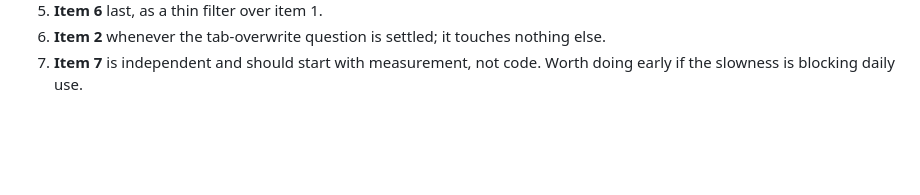
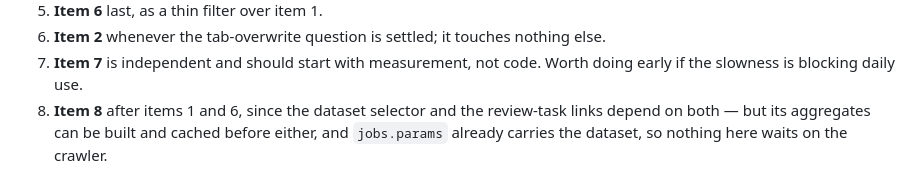
Before and after one commit to LocalNewsImpact/datadesk, a Markdown page: ROADMAP.md, the part around one of its changes. GitHub-like rendering; blank space fills up the shorter version.

```diff
--- a/ROADMAP.md
+++ b/ROADMAP.md
@@ -222,3 +295,7 @@ numbers may be nightly-fresh rather than live.
    nothing else.
 7. **Item 7** is independent and should start with measurement, not
    code. Worth doing early if the slowness is blocking daily use.
+8. **Item 8** after items 1 and 6, since the dataset selector and the
+   review-task links depend on both — but its aggregates can be built
+   and cached before either, and `jobs.params` already carries the
+   dataset, so nothing here waits on the crawler.
```
Also changed, not shown: other parts of ROADMAP.md (+73 -0 lines).
